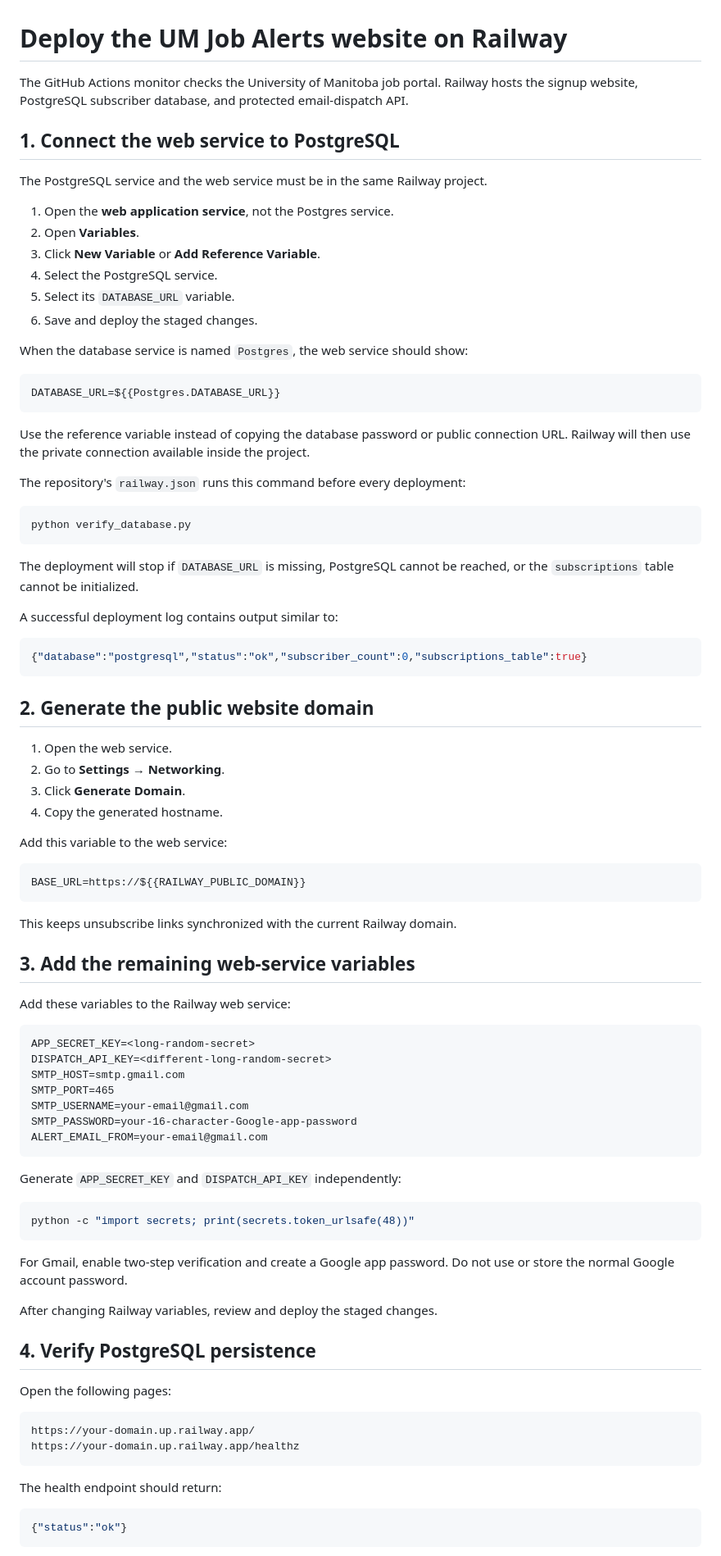
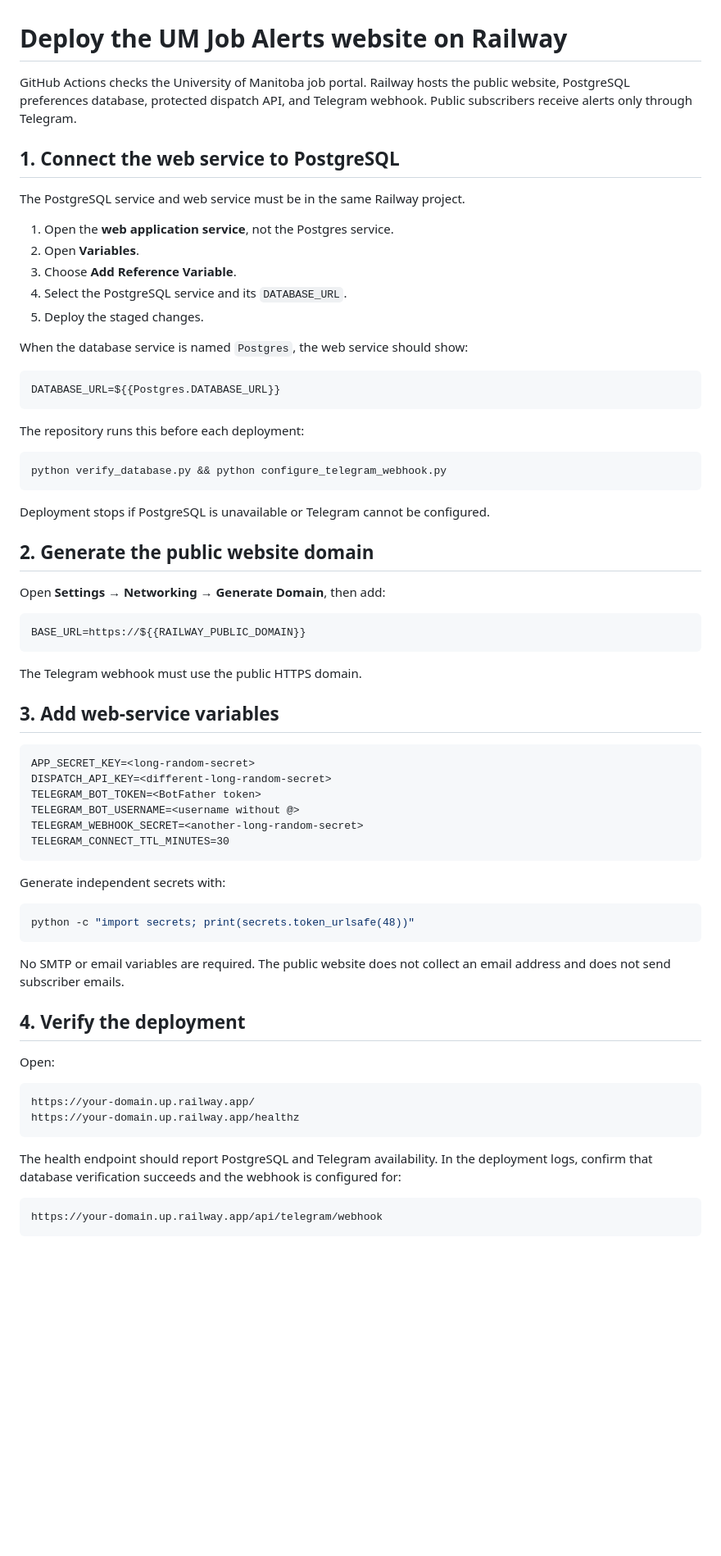
Before and after one commit to jaskaran451/um-job-alert, a Markdown page: RAILWAY_DEPLOYMENT.md, the part around one of its changes. Shown at 82% size. GitHub-like rendering; blank space fills up the shorter version.

Commit message:
Update Railway guide for Telegram-only delivery

````diff
--- a/RAILWAY_DEPLOYMENT.md
+++ b/RAILWAY_DEPLOYMENT.md
@@ -1,19 +1,18 @@
 # Deploy the UM Job Alerts website on Railway
 
-The GitHub Actions monitor checks the University of Manitoba job portal.
-Railway hosts the signup website, PostgreSQL subscriber database, and protected
-email-dispatch API.
+GitHub Actions checks the University of Manitoba job portal. Railway hosts the
+public website, PostgreSQL preferences database, protected dispatch API, and
+Telegram webhook. Public subscribers receive alerts only through Telegram.
 
 ## 1. Connect the web service to PostgreSQL
 
-The PostgreSQL service and the web service must be in the same Railway project.
+The PostgreSQL service and web service must be in the same Railway project.
 
 1. Open the **web application service**, not the Postgres service.
 2. Open **Variables**.
-3. Click **New Variable** or **Add Reference Variable**.
-4. Select the PostgreSQL service.
-5. Select its `DATABASE_URL` variable.
-6. Save and deploy the staged changes.
+3. Choose **Add Reference Variable**.
+4. Select the PostgreSQL service and its `DATABASE_URL`.
+5. Deploy the staged changes.
 
 When the database service is named `Postgres`, the web service should show:
 
@@ -21,76 +20,57 @@ When the database service is named `Postgres`, the web service should show:
 DATABASE_URL=${{Postgres.DATABASE_URL}}
 ```
 
-Use the reference variable instead of copying the database password or public
-connection URL. Railway will then use the private connection available inside
-the project.
-
-The repository's `railway.json` runs this command before every deployment:
+The repository runs this before each deployment:
 
 ```text
-python verify_database.py
+python verify_database.py && python configure_telegram_webhook.py
 ```
 
-The deployment will stop if `DATABASE_URL` is missing, PostgreSQL cannot be
-reached, or the `subscriptions` table cannot be initialized.
-
-A successful deployment log contains output similar to:
-
-```json
-{"database":"postgresql","status":"ok","subscriber_count":0,"subscriptions_table":true}
-```
+Deployment stops if PostgreSQL is unavailable or Telegram cannot be configured.
 
 ## 2. Generate the public website domain
 
-1. Open the web service.
-2. Go to **Settings → Networking**.
-3. Click **Generate Domain**.
-4. Copy the generated hostname.
-
-Add this variable to the web service:
+Open **Settings → Networking → Generate Domain**, then add:
 
 ```text
 BASE_URL=https://${{RAILWAY_PUBLIC_DOMAIN}}
 ```
 
-This keeps unsubscribe links synchronized with the current Railway domain.
+The Telegram webhook must use the public HTTPS domain.
 
-## 3. Add the remaining web-service variables
-
-Add these variables to the Railway web service:
+## 3. Add web-service variables
 
 ```text
 APP_SECRET_KEY=<long-random-secret>
 DISPATCH_API_KEY=<different-long-random-secret>
-SMTP_HOST=smtp.gmail.com
-SMTP_PORT=465
-SMTP_USERNAME=your-email@gmail.com
-SMTP_PASSWORD=your-16-character-Google-app-password
-ALERT_EMAIL_FROM=your-email@gmail.com
+TELEGRAM_BOT_TOKEN=<BotFather token>
+TELEGRAM_BOT_USERNAME=<username without @>
+TELEGRAM_WEBHOOK_SECRET=<another-long-random-secret>
+TELEGRAM_CONNECT_TTL_MINUTES=30
 ```
 
-Generate `APP_SECRET_KEY` and `DISPATCH_API_KEY` independently:
+Generate independent secrets with:
 
 ```bash
 python -c "import secrets; print(secrets.token_urlsafe(48))"
 ```
 
-For Gmail, enable two-step verification and create a Google app password. Do
-not use or store the normal Google account password.
+No SMTP or email variables are required. The public website does not collect an
+email address and does not send subscriber emails.
 
-After changing Railway variables, review and deploy the staged changes.
+## 4. Verify the deployment
 
-## 4. Verify PostgreSQL persistence
-
-Open the following pages:
+Open:
 
 ```text
 https://your-domain.up.railway.app/
 https://your-domain.up.railway.app/healthz
 ```
 
-The health endpoint should return:
+The health endpoint should report PostgreSQL and Telegram availability. In the
+deployment logs, confirm that database verification succeeds and the webhook is
+configured for:
 
-```json
-{"status":"ok"}
+```text
+https://your-domain.up.railway.app/api/telegram/webhook
 ```
````
Also changed, not shown: other parts of RAILWAY_DEPLOYMENT.md (+22 -60 lines).
